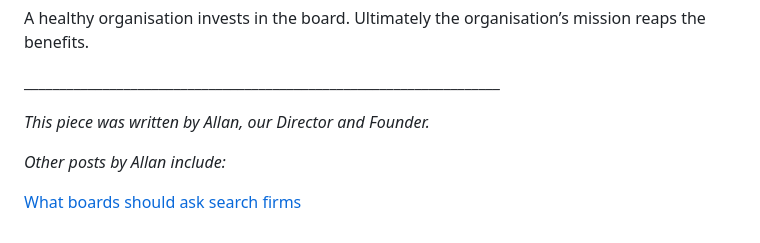
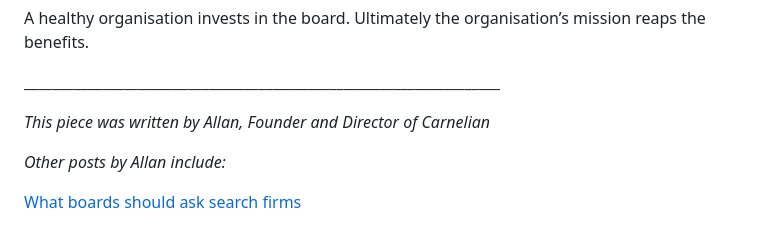
Before and after one commit to carneliansearch/carneliansearch.com, a Markdown page: src/insights/all-roads-lead-to-the-board.md, the part around the change. GitHub-like rendering.

Commit message:
Update Insight “all-roads-lead-to-the-board”

```diff
--- a/src/insights/all-roads-lead-to-the-board.md
+++ b/src/insights/all-roads-lead-to-the-board.md
@@ -46,7 +46,7 @@ A healthy organisation invests in the board. Ultimately the organisation’s mis
 
 \_\_\_\_\_\_\_\_\_\_\_\_\_\_\_\_\_\_\_\_\_\_\_\_\_\_\_\_\_\_\_\_\_\_\_\_\_\_\_\_\_\_\_\_\_\_\_\_\_\_\_\_\_\_\_\_\_\_\_\_\_\_\_\_\_\__
 
-*This piece was written by Allan, our Director and Founder.*
+*This piece was written by Allan, Founder and Director of Carnelian*
 
 *Other posts by Allan include:*
 
```
